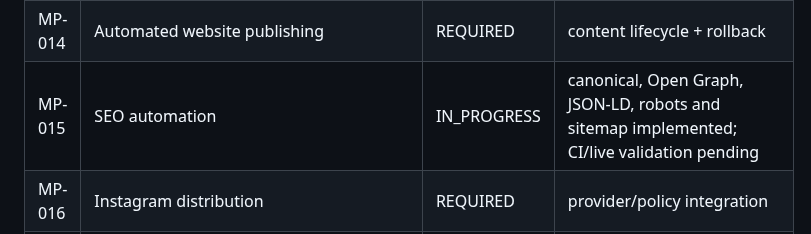
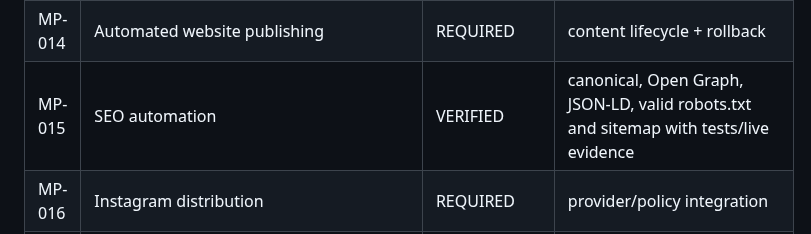
Before and after one commit to dbdanielbaracho/MARKETPULSE, a Markdown page: docs/REQUIREMENTS.md, the part around the change. Rendered like a GitHub page.

Commit message:
docs: verify SEO automation requirement

```diff
--- a/docs/REQUIREMENTS.md
+++ b/docs/REQUIREMENTS.md
@@ -18,7 +18,7 @@ This registry is the scope-control source of truth. A requirement may not disapp
 | MP-012 | News/evidence context engine | IN_PROGRESS | provenance model + canonical URL dedupe + explicit freshness states + source diversity gate; collectors/UI pending |
 | MP-013 | Automated AI content candidates | IN_PROGRESS | evidence-gated candidate classifier with update/create decisions; generation/queue persistence pending |
 | MP-014 | Automated website publishing | REQUIRED | content lifecycle + rollback |
-| MP-015 | SEO automation | IN_PROGRESS | canonical, Open Graph, JSON-LD, robots and sitemap implemented; CI/live validation pending |
+| MP-015 | SEO automation | VERIFIED | canonical, Open Graph, JSON-LD, valid robots.txt and sitemap with tests/live evidence |
 | MP-016 | Instagram distribution | REQUIRED | provider/policy integration |
 | MP-017 | TikTok distribution | REQUIRED | provider/policy integration |
 | MP-018 | Telegram distribution | REQUIRED | provider integration |
```
